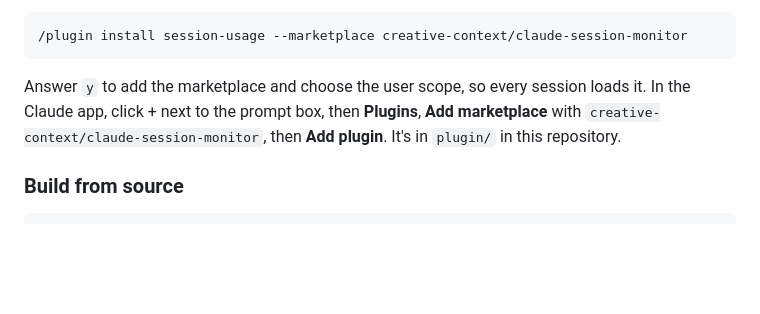
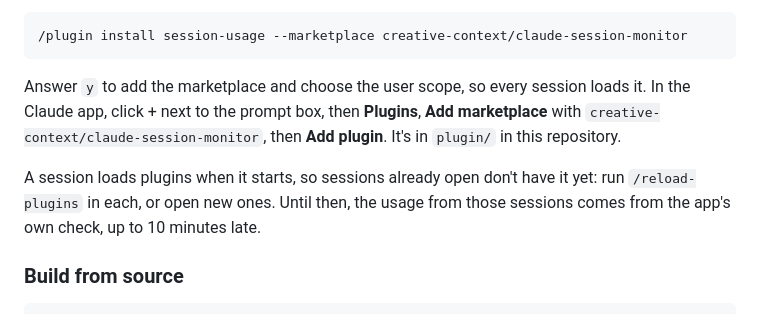
Before and after one commit to creative-context/claude-session-monitor, a Markdown page: README.md, the part around the change. Drawn GitHub-style; blank space fills up the shorter version.

Commit message:
Say in the README that open sessions load the usage plugin with /reload-plugins

````diff
--- a/README.md
+++ b/README.md
@@ -81,6 +81,8 @@ The weekly usage comes faster, and without the app ever opening Claude Code in a
 ```
 
 Answer `y` to add the marketplace and choose the user scope, so every session loads it. In the Claude app, click + next to the prompt box, then **Plugins**, **Add marketplace** with `creative-context/claude-session-monitor`, then **Add plugin**. It's in `plugin/` in this repository.
+
+A session loads plugins when it starts, so sessions already open don't have it yet: run `/reload-plugins` in each, or open new ones. Until then, the usage from those sessions comes from the app's own check, up to 10 minutes late.
 
 ### Build from source
 
````
Also changed, not shown: CHANGELOG.md (+1 -0 lines).
